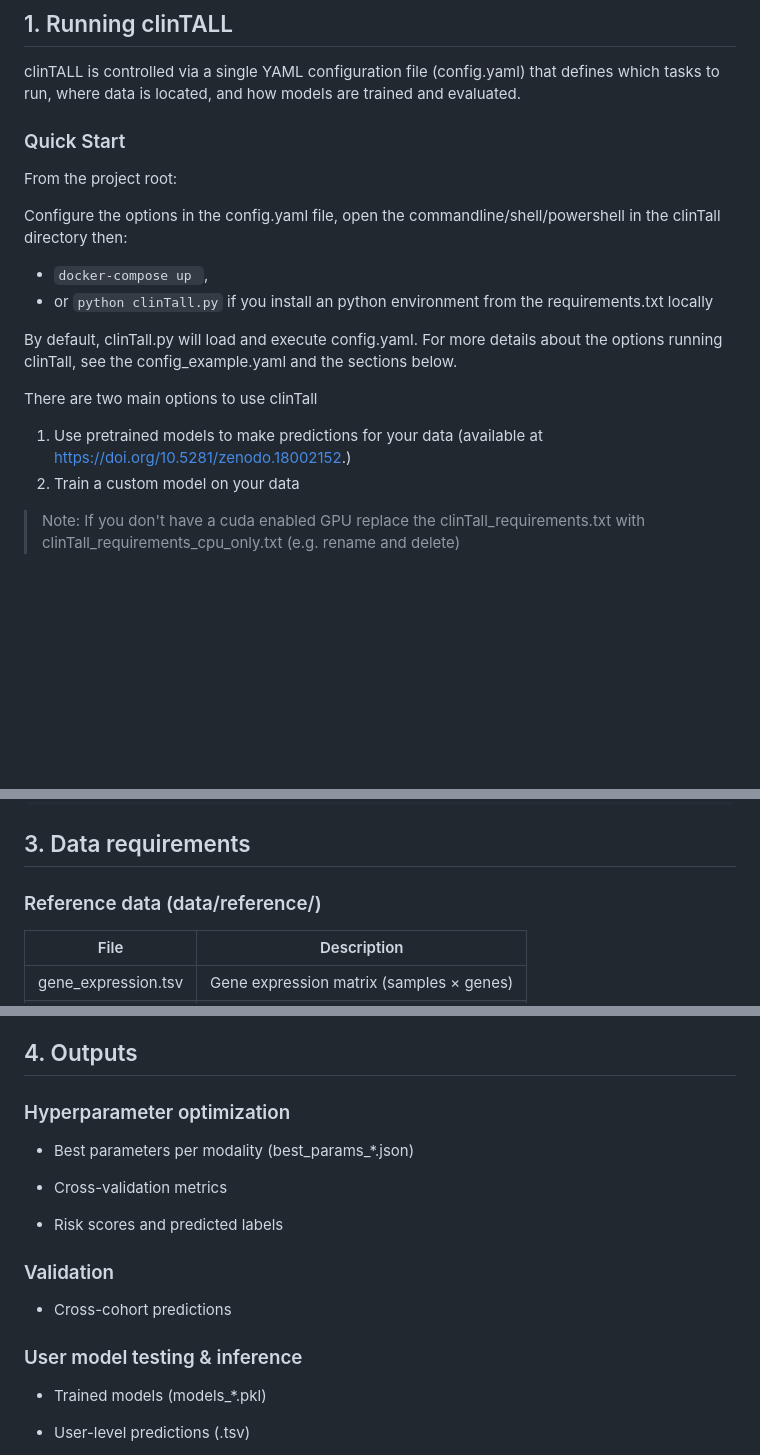
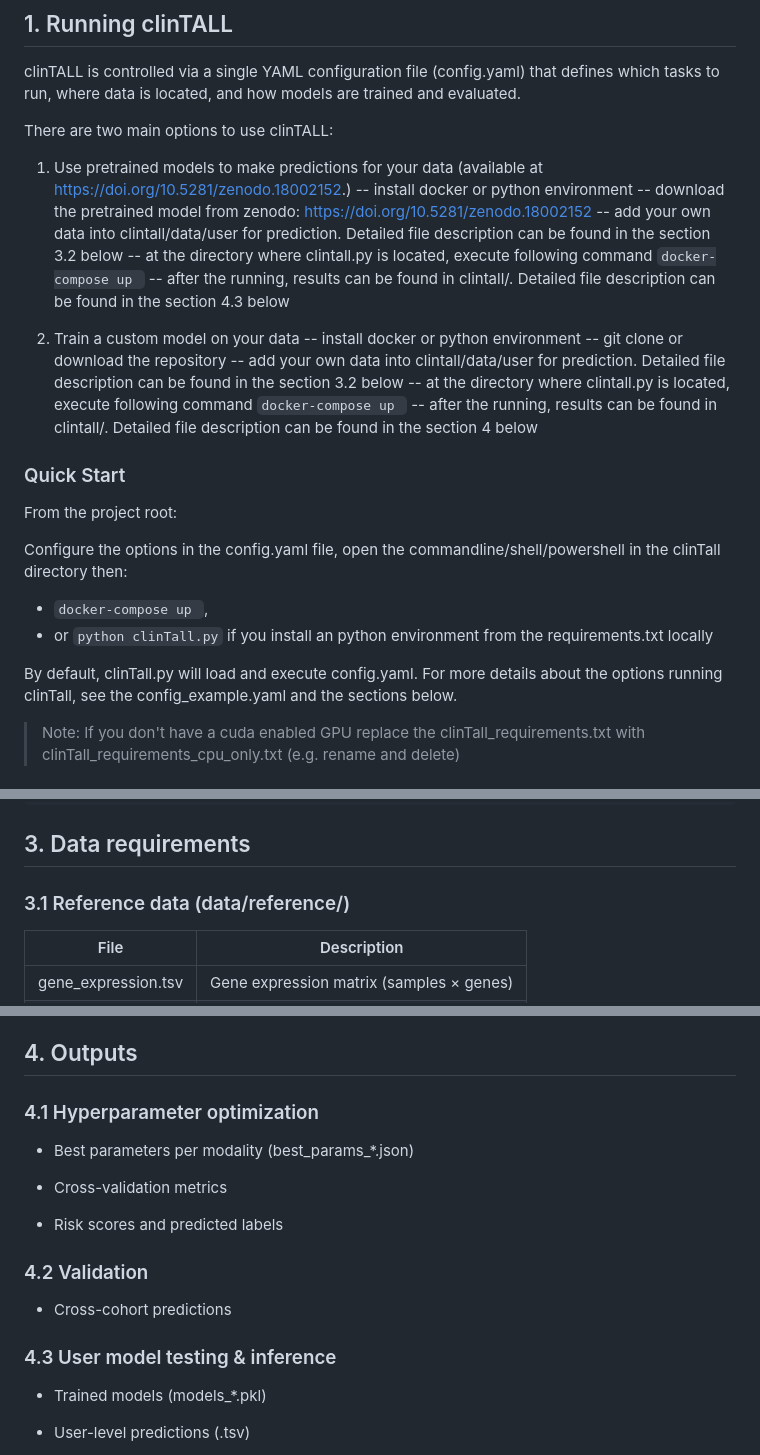
Before and after one commit to UKWgenommedizin/clinTALL, a Markdown page: README.md, 3 parts joined by grey strips. GitHub-like rendering; blank space fills up the shorter version.

````diff
--- a/README.md
+++ b/README.md
@@ -9,6 +9,24 @@ The framework is designed to reproduce the experiments from the associated manus
 clinTALL is controlled via a single YAML configuration file (config.yaml) that defines
 which tasks to run, where data is located, and how models are trained and evaluated.
 
+There are two main options to use clinTALL:
+1) Use pretrained models to make predictions for your data (available at https://doi.org/10.5281/zenodo.18002152.)
+-- install docker or python environment
+-- download the pretrained model from zenodo: https://doi.org/10.5281/zenodo.18002152
+-- add your own data into clintall/data/user for prediction. Detailed file description can be found in the section 3.2 below
+-- at the directory where clintall.py is located, execute following command
+   ```docker-compose up ```
+-- after the running, results can be found in clintall/.  Detailed file description can be found in the section 4.3 below
+
+3) Train a custom model on your data
+-- install docker or python environment
+-- git clone or download the repository
+-- add your own data into clintall/data/user for prediction. Detailed file description can be found in the section 3.2 below
+-- at the directory where clintall.py is located, execute following command
+   ```docker-compose up ```
+-- after the running, results can be found in clintall/.  Detailed file description can be found in the section 4 below
+
+
 ### Quick Start
 From the project root:
 
@@ -18,10 +36,6 @@ Configure the options in the config.yaml file, open the commandline/shell/powers
 -   or ```python clinTall.py``` if you install an python environment from the requirements.txt locally
 
 By default, clinTall.py will load and execute config.yaml. For more details about the options running clinTall, see the config_example.yaml and the sections below.
-
-There are two main options to use clinTall
-1) Use pretrained models to make predictions for your data (available at https://doi.org/10.5281/zenodo.18002152.)
-2) Train a custom model on your data
 
 > Note: If you don't have a cuda enabled GPU replace the clinTall_requirements.txt with clinTall_requirements_cpu_only.txt (e.g. rename and delete)
 
@@ -75,7 +89,7 @@ are being used, specify this in the config.yaml file. Output of the models will
 
 ## 3. Data requirements
 
-### Reference data (data/reference/)
+### 3.1 Reference data (data/reference/)
 | File | Description |
 |---|---|
 | gene_expression.tsv | Gene expression matrix (samples × genes) |
@@ -134,7 +148,7 @@ data/validation/
 
 ## 4. Outputs
 
-### Hyperparameter optimization
+### 4.1 Hyperparameter optimization
 
 - Best parameters per modality (best_params_*.json)
 
@@ -142,11 +156,11 @@ data/validation/
 
 - Risk scores and predicted labels
 
-### Validation
+### 4.2 Validation
 
 - Cross-cohort predictions
 
-### User model testing & inference
+### 4.3 User model testing & inference
 
 - Trained models (models_*.pkl)
 
````
Also changed, not shown: other parts of README.md (+1 -1 lines).
